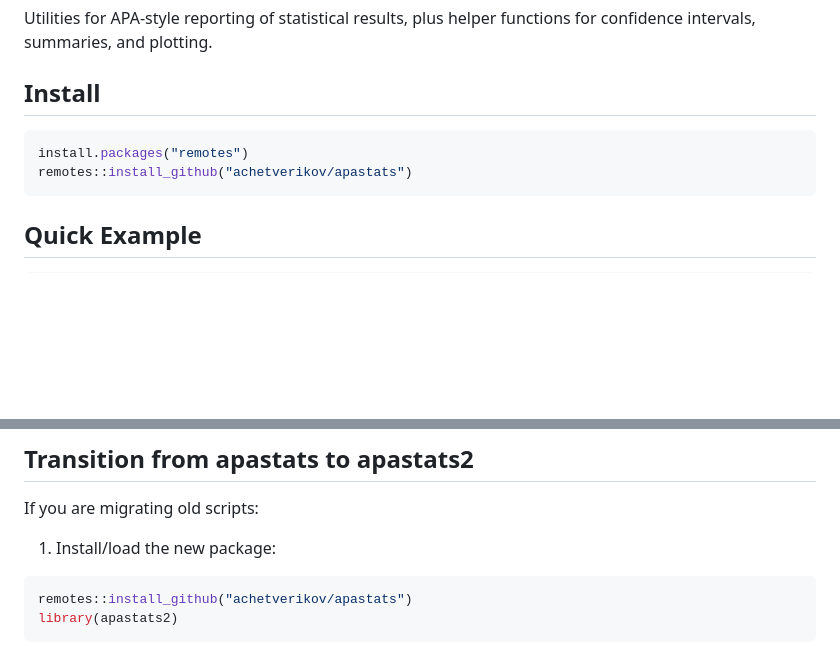
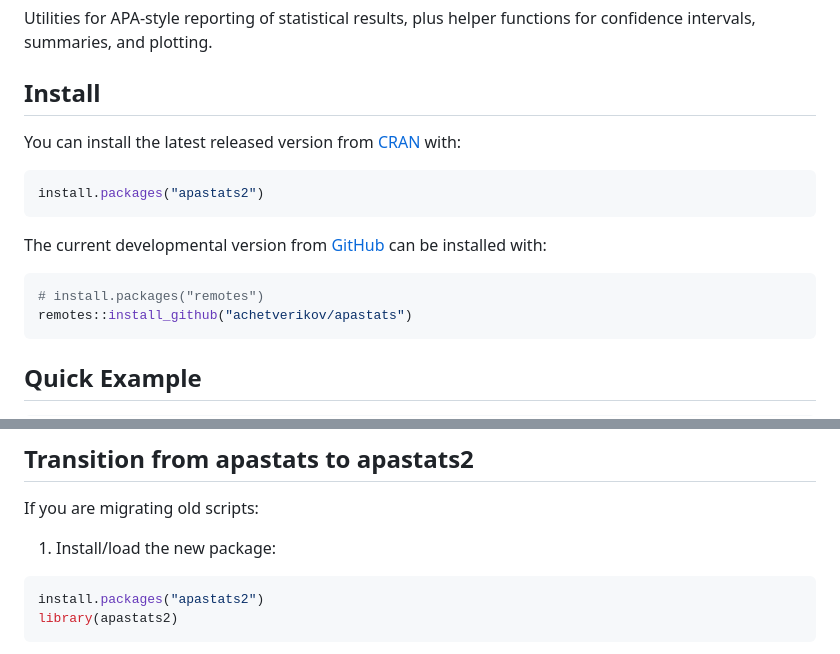
Before and after one commit to achetverikov/APAstats, a Markdown page: README.md, 2 parts joined by grey strips. Rendered like a GitHub page; blank space fills up the shorter version.

Commit message:
Add CRAN badge and install instructions to README (#16)

````diff
--- a/README.md
+++ b/README.md
@@ -4,8 +8,16 @@ Utilities for APA-style reporting of statistical results, plus helper functions
 
 ## Install
 
+You can install the latest released version from [CRAN](https://CRAN.R-project.org/package=apastats2) with:
+
 ```r
-install.packages("remotes")
+install.packages("apastats2")
+```
+
+The current developmental version from [GitHub](https://github.com/achetverikov/APAstats) can be installed with:
+
+```r
+# install.packages("remotes")
 remotes::install_github("achetverikov/apastats")
 ```
 
@@ -50,7 +63,7 @@ If you are migrating old scripts:
 
 1. Install/load the new package:
 ```r
-remotes::install_github("achetverikov/apastats")
+install.packages("apastats2")
 library(apastats2)
 ```
 2. Prefer `apa()` and `apa_*` functions in new code.
````
Also changed, not shown: other parts of README.md (+5 -0 lines).
